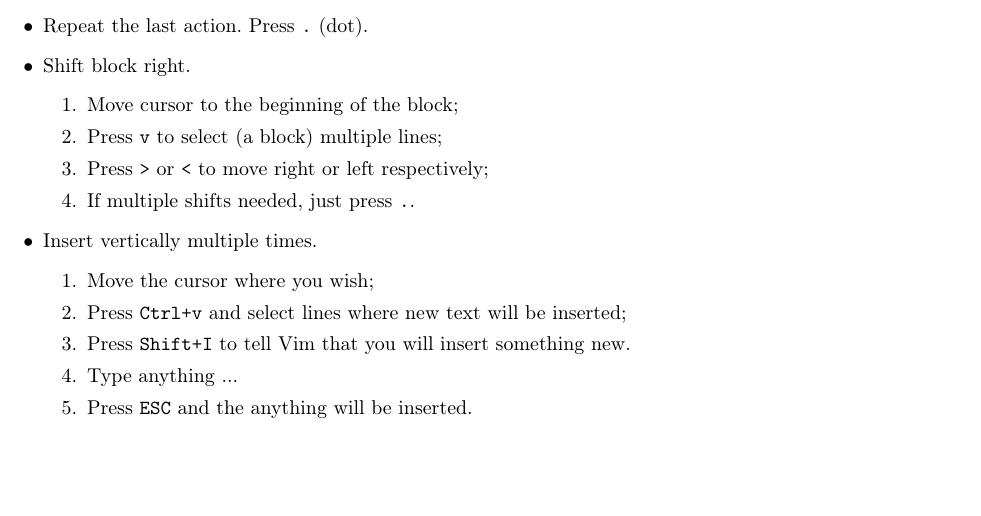
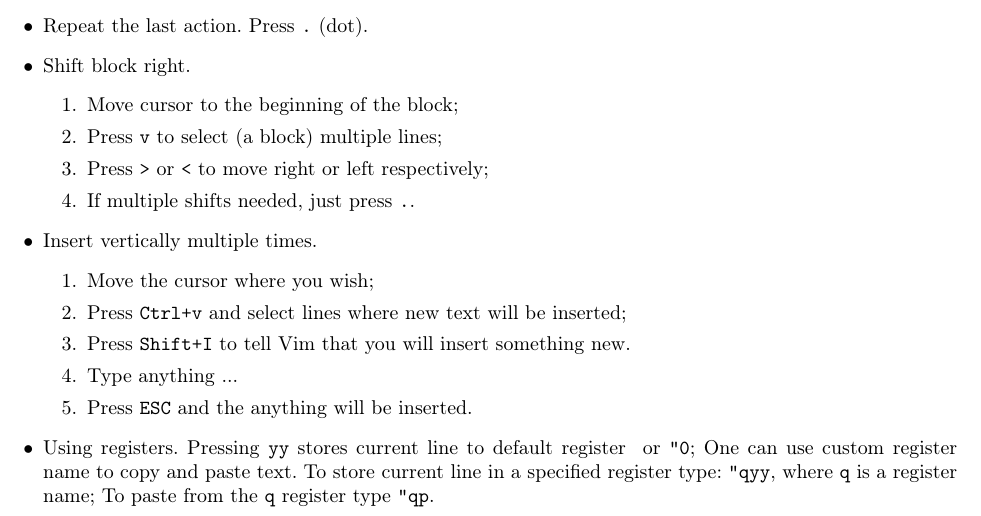
Before and after one commit to scidam/vim, a LaTeX document (utips.tex): part of the page, cut so that both start at the same text, the shorter picture padded with empty space. Compiled offline with pdfLaTeX.

Commit message:
Using registers

```diff
--- a/utips.tex
+++ b/utips.tex
@@ -52,7 +32,11 @@
 		\item Press \texttt{ESC} and the anything will be inserted.
 		\end{enumerate}
 
-
+	\item Using registers. Pressing \texttt{yy} stores current line to
+		default register \texttt{""} or \texttt{"0};
+		One can use custom register name to copy and paste text. To store
+		current line in a specified register type: \texttt{"qyy}, where \texttt{q}
+		is a register name; To paste from the \texttt{q} register type \texttt{"qp}.
 
 
 \end{itemize}
```
Also changed, not shown: utips.tex (22 more changed lines).
